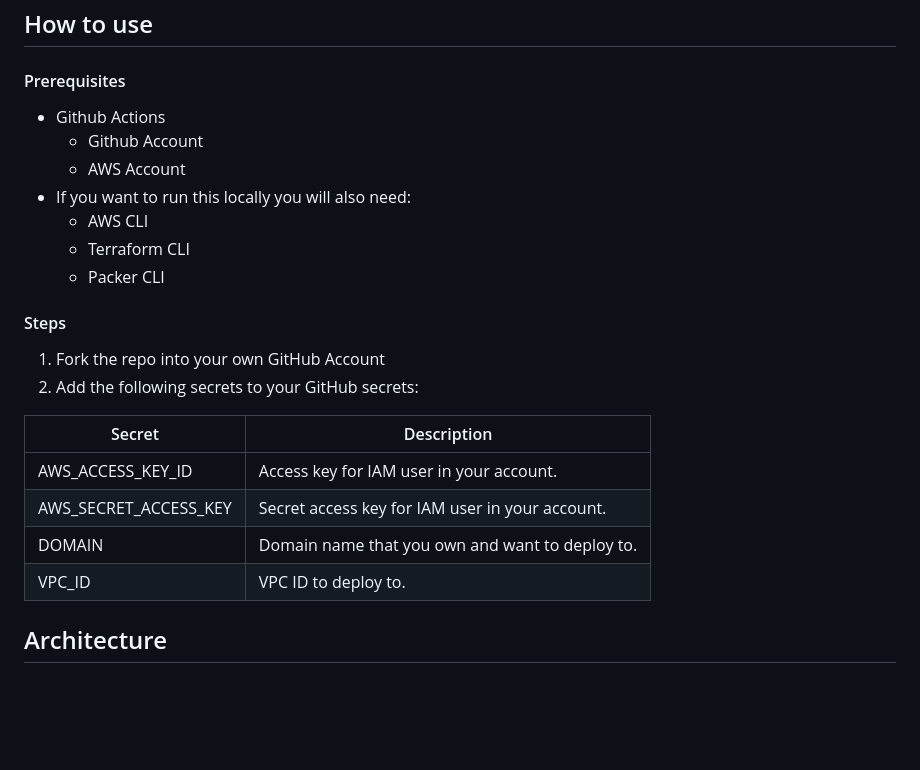
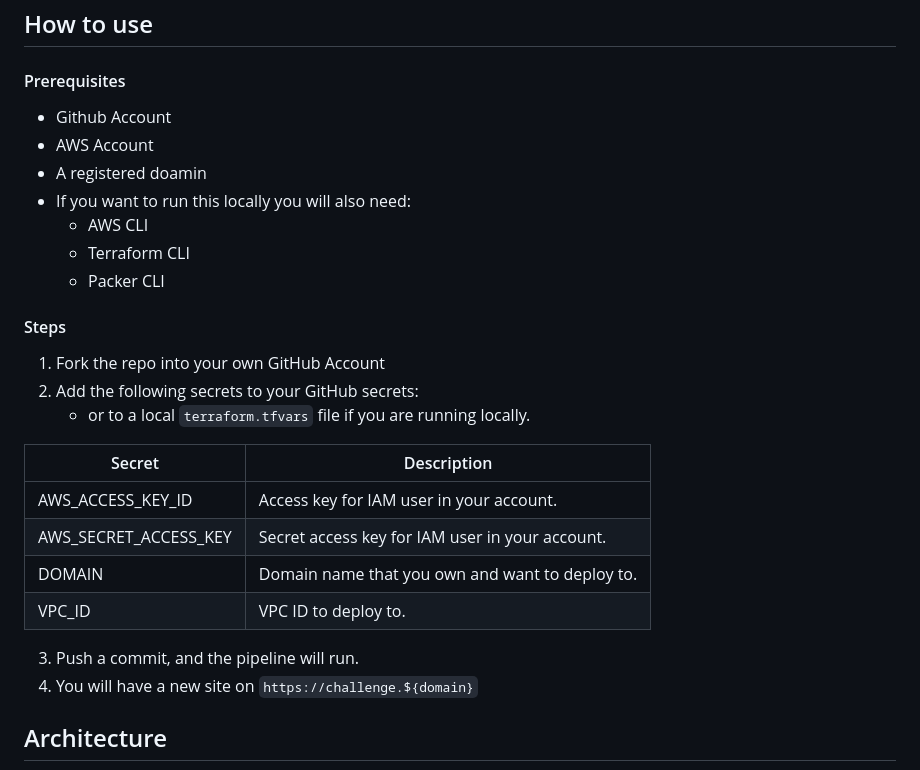
Before and after one commit to nmcostello/terraform_website, a Markdown page: README.md, the part around the change. GitHub-like rendering; blank space fills up the shorter version.

```diff
--- a/README.md
+++ b/README.md
@@ -39,9 +39,9 @@ This project uses Packer and Terraform to create and configure a highly-availabl
 
 ## How to use
 #### Prerequisites
-- Github Actions
-  - Github Account
-  - AWS Account
+- Github Account
+- AWS Account
+- A registered doamin
 - If you want to run this locally you will also need:
   - AWS CLI
   - Terraform CLI
@@ -50,6 +50,7 @@ This project uses Packer and Terraform to create and configure a highly-availabl
 #### Steps
 1. Fork the repo into your own GitHub Account
 2. Add the following secrets to your GitHub secrets:
+    - or to a local `terraform.tfvars` file if you are running locally.
 
   | Secret                 | Description                                       |
   | ---------------------- | ------------------------------------------------- |
@@ -57,7 +58,8 @@ This project uses Packer and Terraform to create and configure a highly-availabl
   | AWS_SECRET_ACCESS_KEY  | Secret access key for IAM user in your account.   |
   | DOMAIN          | Domain name that you own and want to deploy to.   |
   | VPC_ID                 | VPC ID to deploy to.                              |
-
+3. Push a commit, and the pipeline will run.
+4. You will have a new site on `https://challenge.${domain}`
 
 ## Architecture
 ![Architecture](arch.excalidraw.png)
```
